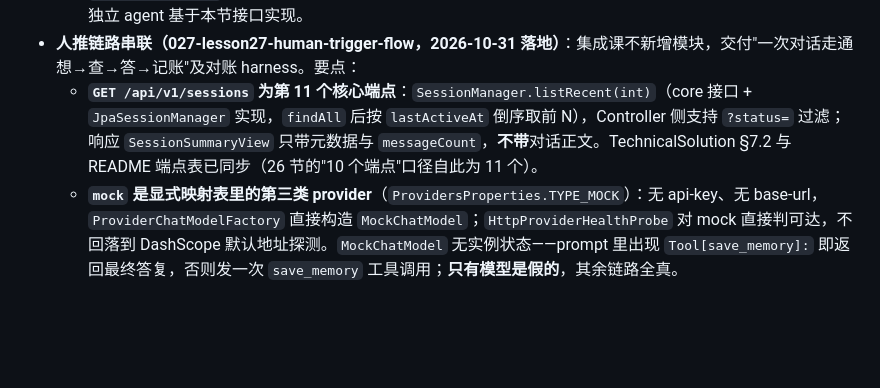
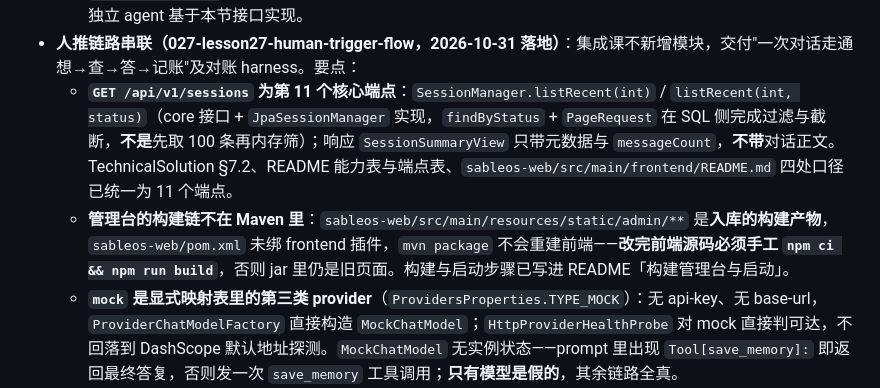
Before and after one commit to wychmod/sableos, a Markdown page: AGENTS.md, the part around the change. Drawn GitHub-style; blank space fills up the shorter version.

```diff
--- a/AGENTS.md
+++ b/AGENTS.md
@@ -225,7 +225,8 @@ npx -y markdownlint-cli --disable MD013 MD025 -- *.md
   - **60 秒超时的执行器**：Boot 的 `TaskExecutionAutoConfiguration` 因容器已有 `agentTaskScheduler`（也是 `Executor`）而**不会创建 `applicationTaskExecutor`**；故 `sableos-web` 的 `ApiConfiguration` 显式声明仅服务 Agent 调用的虚拟线程执行器，并复用容器唯一 `TraceTaskDecorator`。超时 `cancel` 后返回 504，底层调用允许在后台收尾。
   - **课件“排除 `OpenAiAutoConfiguration`”在本仓库不适用**：classpath 上只有 `spring-ai-openai` raw jar，没有 starter/autoconfig；Boot 3.x 排除不存在的自动配置类会让 `serve` 启动失败。虚拟线程与 8080 端口既有 `application.yaml` 已配置，未改动。管理台前端/静态资源/SPA 回落/前端风格 skill 按用户决定不交付，由独立 agent 基于本节接口实现。
 - **人推链路串联（027-lesson27-human-trigger-flow，2026-10-31 落地）**：集成课不新增模块，交付"一次对话走通想→查→答→记账"及对账 harness。要点：
-  - **`GET /api/v1/sessions` 为第 11 个核心端点**：`SessionManager.listRecent(int)`（core 接口 + `JpaSessionManager` 实现，`findAll` 后按 `lastActiveAt` 倒序取前 N），Controller 侧支持 `?status=` 过滤；响应 `SessionSummaryView` 只带元数据与 `messageCount`，**不带**对话正文。TechnicalSolution §7.2 与 README 端点表已同步（26 节的"10 个端点"口径自此为 11 个）。
+  - **`GET /api/v1/sessions` 为第 11 个核心端点**：`SessionManager.listRecent(int)` / `listRecent(int, status)`（core 接口 + `JpaSessionManager` 实现，`findByStatus` + `PageRequest` 在 SQL 侧完成过滤与截断，**不是**先取 100 条再内存筛）；响应 `SessionSummaryView` 只带元数据与 `messageCount`，**不带**对话正文。TechnicalSolution §7.2、README 能力表与端点表、`sableos-web/src/main/frontend/README.md` 四处口径已统一为 11 个端点。
+  - **管理台的构建链不在 Maven 里**：`sableos-web/src/main/resources/static/admin/**` 是**入库的构建产物**，`sableos-web/pom.xml` 未绑 frontend 插件，`mvn package` 不会重建前端——**改完前端源码必须手工 `npm ci && npm run build`**，否则 jar 里仍是旧页面。构建与启动步骤已写进 README「构建管理台与启动」。
   - **`mock` 是显式映射表里的第三类 provider**（`ProvidersProperties.TYPE_MOCK`）：无 api-key、无 base-url，`ProviderChatModelFactory` 直接构造 `MockChatModel`；`HttpProviderHealthProbe` 对 mock 直接判可达，不回落到 DashScope 默认地址探测。`MockChatModel` 无实例状态——prompt 里出现 `Tool[save_memory]:` 即返回最终答复，否则发一次 `save_memory` 工具调用；**只有模型是假的**，其余链路全真。
   - **工作区根支持 `sableos.root` 系统属性覆盖**：`application.yaml` 的 `workspace.root: ${sableos.root:.sableos}`，`AgentConfiguration` / `ReactConfiguration` / `ToolConfiguration` 的 `.sableos` 硬编码改为读 `workspace.root`（agents / skills / mcp_servers.yaml / SQLite 一起跟随）；轻命令 `Workspace.root()` 也按 `sableos.root` → `WORKSPACE_ROOT` → `.sableos` 依次解析。默认值不变。
   - **POM 的 `excludedGroups` 改为项目属性 `${excludedGroups}`（默认 `integration`）**：原硬编码让 `-DexcludedGroups=` 无法覆盖，`ProviderSmokeIT` 文档里的手动命令实际跑不起来；现在 `mvn test -DexcludedGroups= -Dgroups=integration -Dtest=<IT>` 可用。
```
Also changed, not shown: docs/TechnicalSolution.md (+3 -3 lines), 1 other file.
